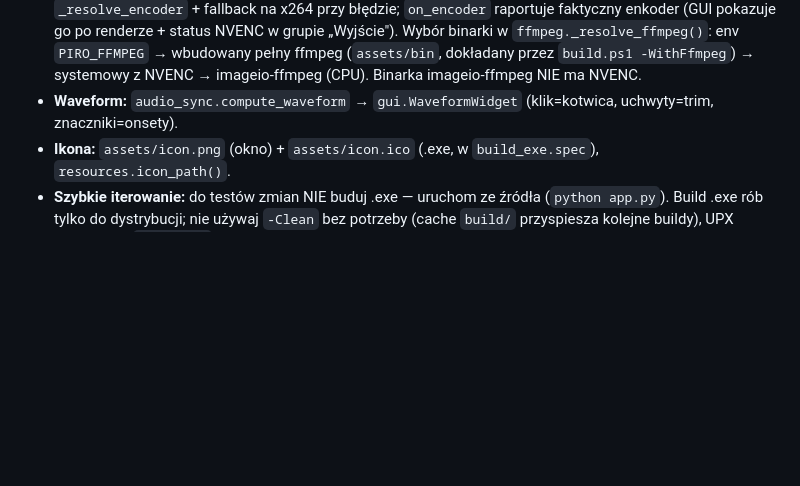
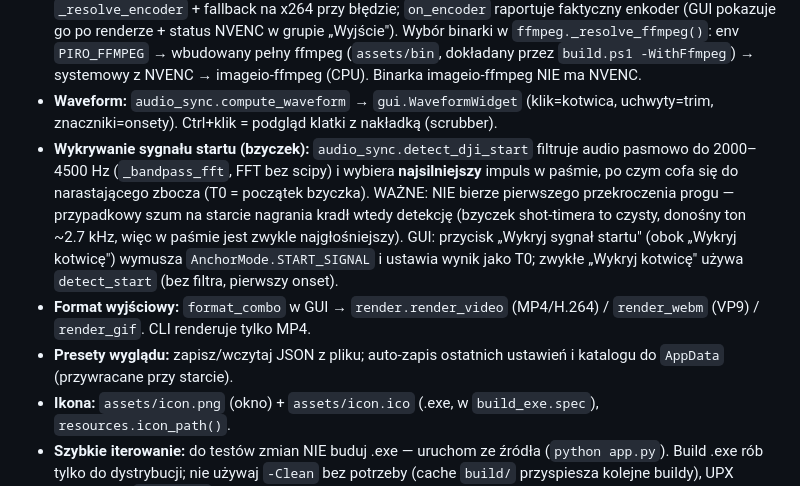
Before and after one commit to enclude/congenial-octo-memory, a Markdown page: CLAUDE.md, the part around the change. Drawn GitHub-style; blank space fills up the shorter version.

```diff
--- a/CLAUDE.md
+++ b/CLAUDE.md
@@ -108,7 +108,19 @@ trafiła do bundla (`imageio_ffmpeg/binaries/`). Alternatywa awaryjna: ustaw zmi
   dokładany przez `build.ps1 -WithFfmpeg`) → systemowy z NVENC → imageio-ffmpeg (CPU).
   Binarka imageio-ffmpeg NIE ma NVENC.
 - **Waveform:** `audio_sync.compute_waveform` → `gui.WaveformWidget` (klik=kotwica,
-  uchwyty=trim, znaczniki=onsety).
+  uchwyty=trim, znaczniki=onsety). Ctrl+klik = podgląd klatki z nakładką (scrubber).
+- **Wykrywanie sygnału startu (bzyczek):** `audio_sync.detect_dji_start` filtruje audio
+  pasmowo do 2000–4500 Hz (`_bandpass_fft`, FFT bez scipy) i wybiera **najsilniejszy**
+  impuls w paśmie, po czym cofa się do narastającego zbocza (T0 = początek bzyczka).
+  WAŻNE: NIE bierze pierwszego przekroczenia progu — przypadkowy szum na starcie nagrania
+  kradł wtedy detekcję (bzyczek shot-timera to czysty, donośny ton ~2.7 kHz, więc w paśmie
+  jest zwykle najgłośniejszy). GUI: przycisk „Wykryj sygnał startu" (obok „Wykryj kotwicę")
+  wymusza `AnchorMode.START_SIGNAL` i ustawia wynik jako T0; zwykłe „Wykryj kotwicę" używa
+  `detect_start` (bez filtra, pierwszy onset).
+- **Format wyjściowy:** `format_combo` w GUI → `render.render_video` (MP4/H.264) /
+  `render_webm` (VP9) / `render_gif`. CLI renderuje tylko MP4.
+- **Presety wyglądu:** zapisz/wczytaj JSON z pliku; auto-zapis ostatnich ustawień i
+  katalogu do `AppData` (przywracane przy starcie).
 - **Ikona:** `assets/icon.png` (okno) + `assets/icon.ico` (.exe, w `build_exe.spec`),
   `resources.icon_path()`.
 - **Szybkie iterowanie:** do testów zmian NIE buduj .exe — uruchom ze źródła
```
Also changed, not shown: readme.md (+30 -3 lines).
